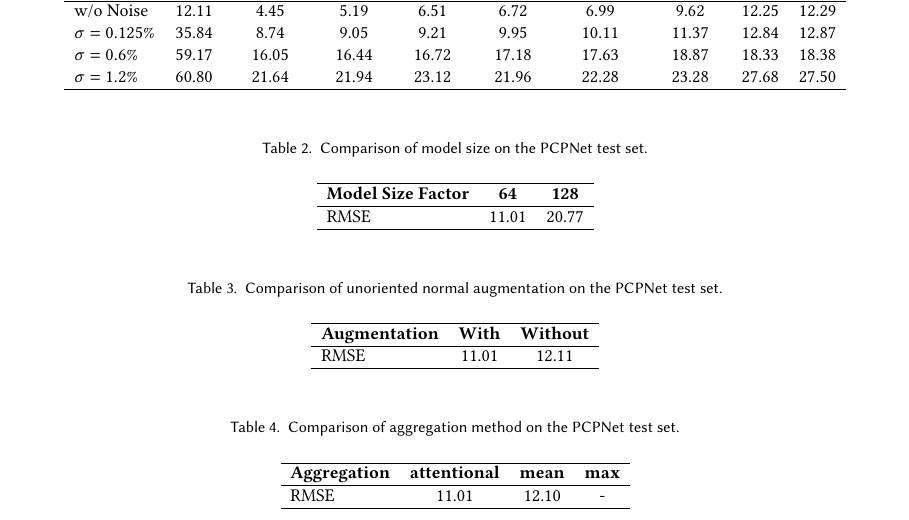
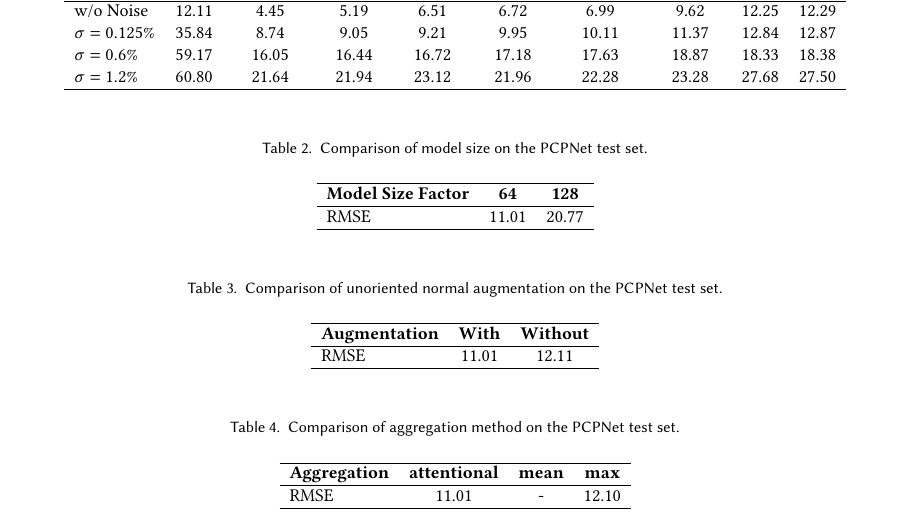
Before and after one commit to nirgoren/graphml-project, a LaTeX paper (report/project_template.tex): part of page 5 of 8, cut so that both start at the same text. Compiled offline with pdfLaTeX.

Commit message:
Fix aggregation report

```diff
--- a/report/project_template.tex
+++ b/report/project_template.tex
@@ -169,7 +169,7 @@ We also evaluated the robustness of our model to noise by evaluating it on a noi
   \begin{tabular}{lccc}
   \hline
   \textbf{Aggregation} & \textbf{attentional} & \textbf{mean} & \textbf{max} \\ \hline
-  RMSE & 11.01 & 12.10 & - \\ \hline
+  RMSE & 11.01 & - & 12.10 \\ \hline
   \end{tabular}
   \end{table}
 Ultimately, on the clean test set, while our model managed to perform better than the geometric methods, it failed to reach the performance of competing deep learning based methods. Our method also does not generalize well to the noisy test sets. There may be several explanations as to why this is the case. Some of those methods, such as GraphFit, don't directly output the predicted normals but rather a set of coefficients that are used to geometrically fit a normal to the point cloud at a query point. This approach may be more stable than directly predicting the normals [AdaFit], however it does not fit our proposed regime of denoising a noisy feature space using graph neural networks as the denoising backbone. Additionally, as mentioned above, during training and inference at each timestep during the diffusion process we add Gaussian noise to the normals and renormalize the result. This introduces some differences between the diffusion process we use and the classical mathematically sound diffusion process described in [DDPM].
```
